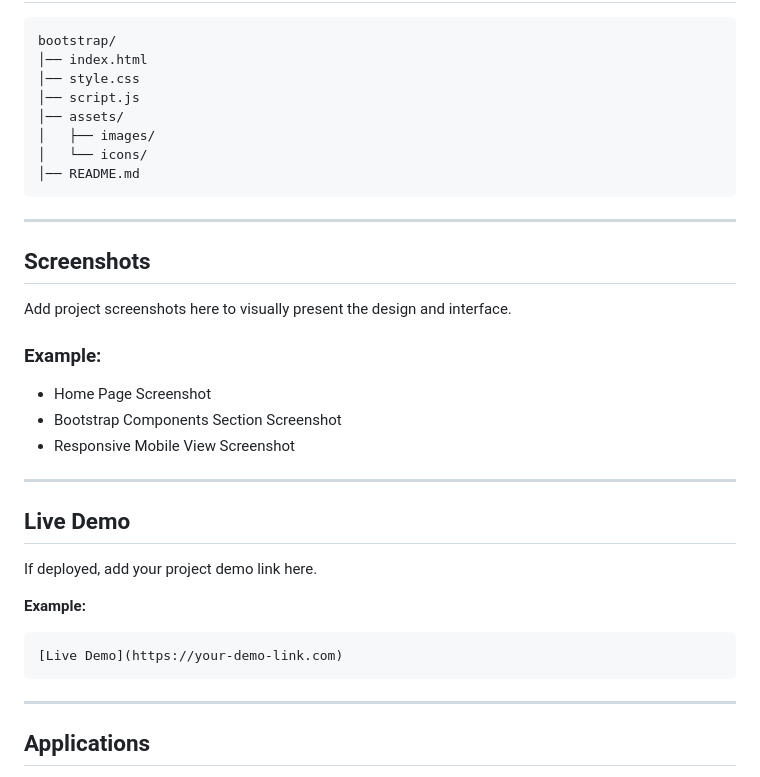
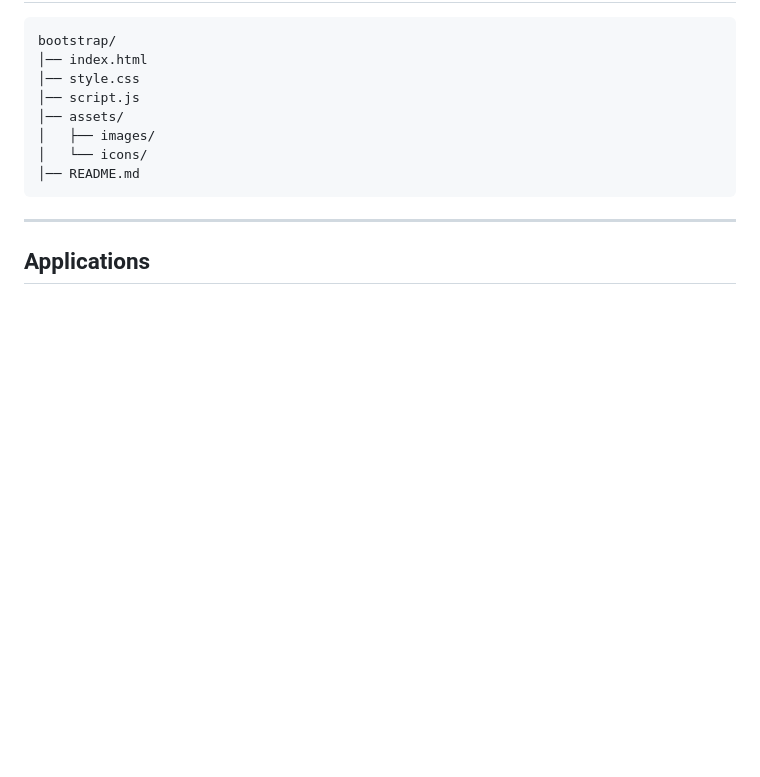
Before and after one commit to akshayabeera7-del/bootstrap-ui-project, a Markdown page: README.md, the part around the change. GitHub-like rendering; blank space fills up the shorter version.

Commit message:
Remove screenshots and live demo sections from README
Removed sections for screenshots and live demo from README.

````diff
--- a/README.md
+++ b/README.md
@@ -53,26 +53,6 @@ bootstrap/
 
 ---
 
-## Screenshots
-Add project screenshots here to visually present the design and interface.
-
-### Example:
-- Home Page Screenshot
-- Bootstrap Components Section Screenshot
-- Responsive Mobile View Screenshot
-
----
-
-## Live Demo
-If deployed, add your project demo link here.
-
-**Example:**
-```md
-[Live Demo](https://your-demo-link.com)
-```
-
----
-
 ## Applications
 - Responsive website design practice
 - Front-end UI development learning
````
